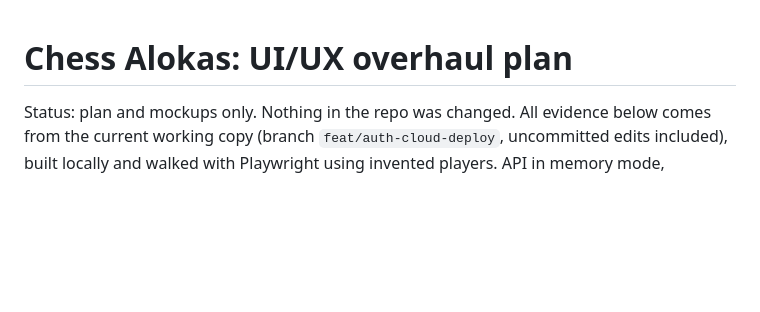
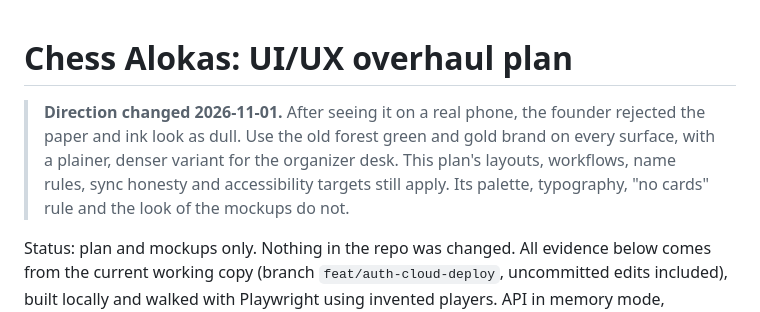
Before and after one commit to ashwanth18/chess-alokas, a Markdown page: docs/design/DESIGN_PLAN.md, the part around the change. GitHub-like rendering; blank space fills up the shorter version.

Commit message:
Record design direction change in the plan
Co-Authored-By: Claude Opus 5.5 <noreply@anthropic.com>

```diff
--- a/docs/design/DESIGN_PLAN.md
+++ b/docs/design/DESIGN_PLAN.md
@@ -1,4 +1,6 @@
 # Chess Alokas: UI/UX overhaul plan
+
+> **Direction changed 2026-11-01.** After seeing it on a real phone, the founder rejected the paper and ink look as dull. Use the old forest green and gold brand on every surface, with a plainer, denser variant for the organizer desk. This plan's layouts, workflows, name rules, sync honesty and accessibility targets still apply. Its palette, typography, "no cards" rule and the look of the mockups do not.
 
 Status: plan and mockups only. Nothing in the repo was changed. All evidence below comes from the current working copy (branch `feat/auth-cloud-deploy`, uncommitted edits included), built locally and walked with Playwright using invented players. API in memory mode, Supabase auth mocked in the browser. Screens from that walk are in `screenshots/current/`; mockup captures are in `screenshots/`.
 
```
